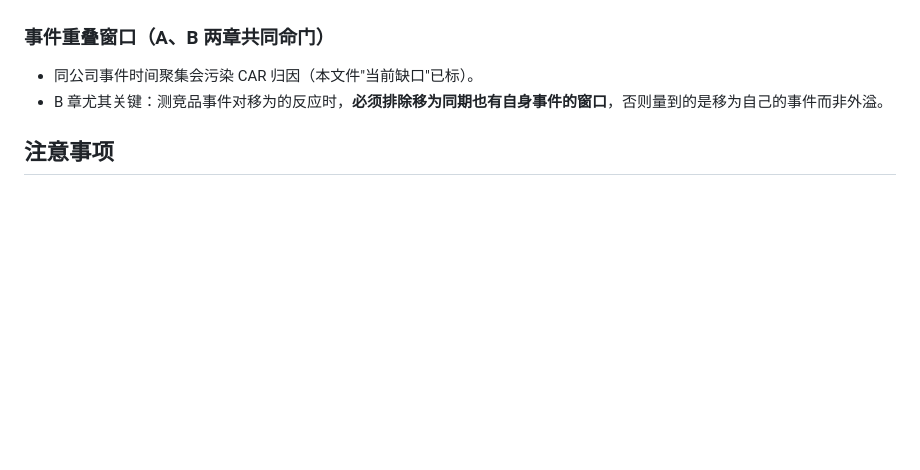
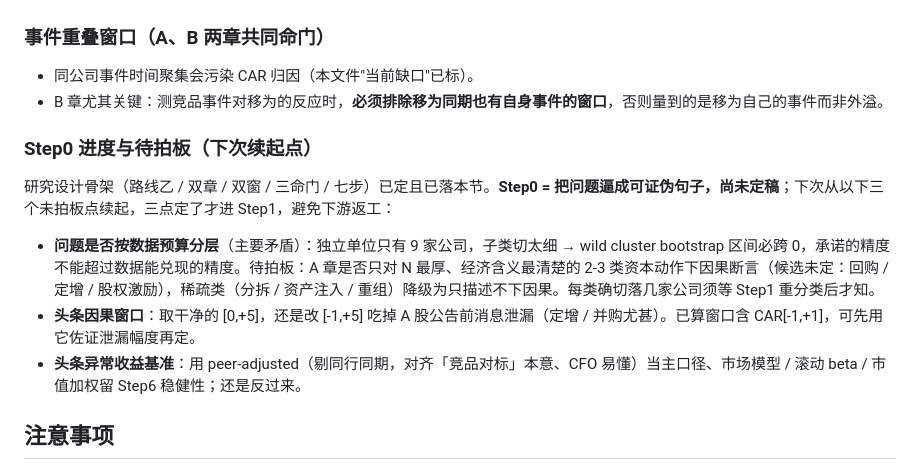
Before and after one commit to 320432893-cell/on-call-assistant, a Markdown page: market-impact-study/TODO.md, the part around the change. Rendered like a GitHub page; blank space fills up the shorter version.

Commit message:
Update market study next steps

```diff
--- a/market-impact-study/TODO.md
+++ b/market-impact-study/TODO.md
@@ -381,6 +381,14 @@
 - 同公司事件时间聚集会污染 CAR 归因（本文件"当前缺口"已标）。
 - B 章尤其关键：测竞品事件对移为的反应时，**必须排除移为同期也有自身事件的窗口**，否则量到的是移为自己的事件而非外溢。
 
+### Step0 进度与待拍板（下次续起点）
+
+研究设计骨架（路线乙 / 双章 / 双窗 / 三命门 / 七步）已定且已落本节。**Step0 = 把问题逼成可证伪句子，尚未定稿**；下次从以下三个未拍板点续起，三点定了才进 Step1，避免下游返工：
+
+- **问题是否按数据预算分层**（主要矛盾）：独立单位只有 9 家公司，子类切太细 → wild cluster bootstrap 区间必跨 0，承诺的精度不能超过数据能兑现的精度。待拍板：A 章是否只对 N 最厚、经济含义最清楚的 2-3 类资本动作下因果断言（候选未定：回购 / 定增 / 股权激励），稀疏类（分拆 / 资产注入 / 重组）降级为只描述不下因果。每类确切落几家公司须等 Step1 重分类后才知。
+- **头条因果窗口**：取干净的 [0,+5]，还是改 [-1,+5] 吃掉 A 股公告前消息泄漏（定增 / 并购尤甚）。已算窗口含 CAR[-1,+1]，可先用它佐证泄漏幅度再定。
+- **头条异常收益基准**：用 peer-adjusted（剔同行同期，对齐「竞品对标」本意、CFO 易懂）当主口径、市场模型 / 滚动 beta / 市值加权留 Step6 稳健性；还是反过来。
+
 ## 注意事项
 
 - 不把 Tushare token 写入仓库文件。
```
